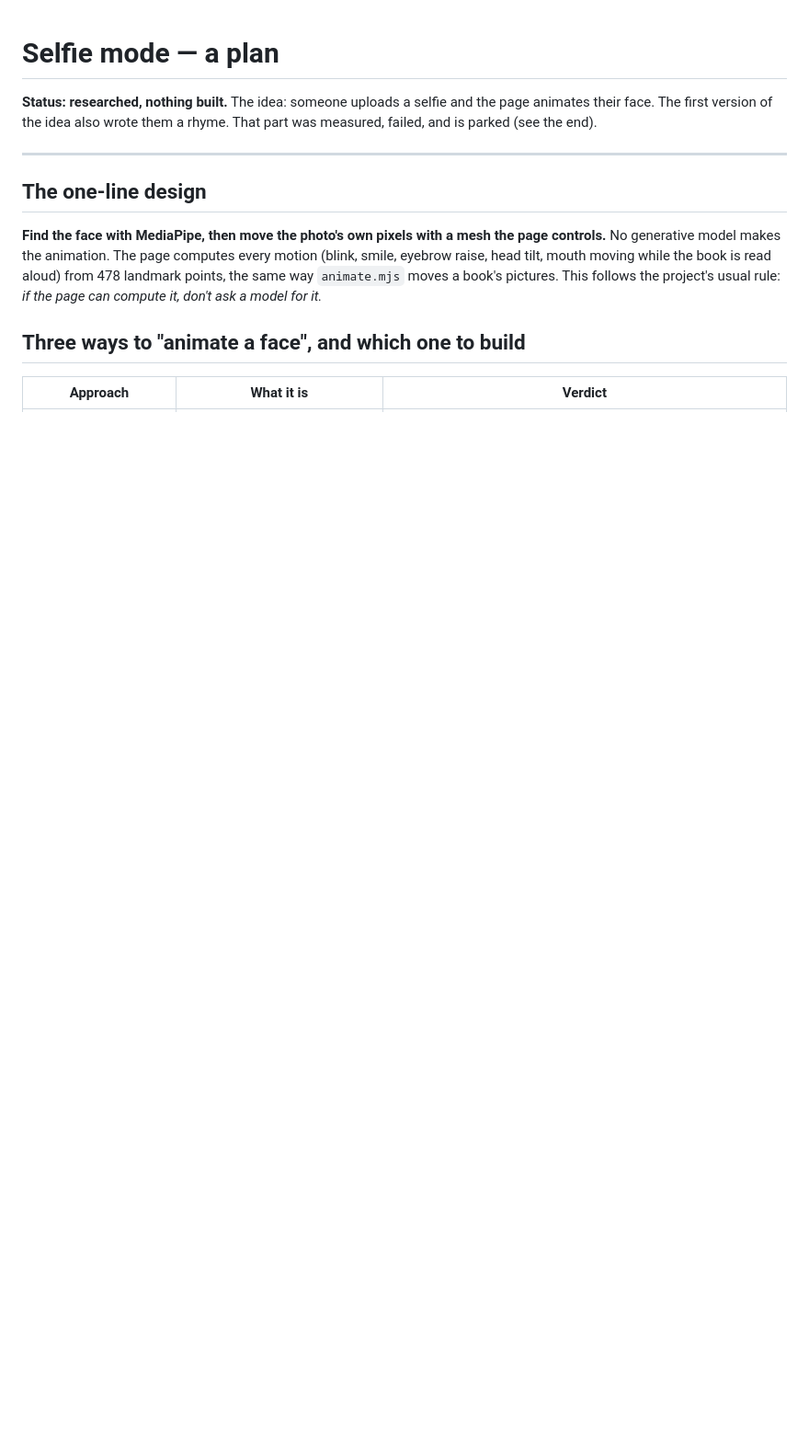
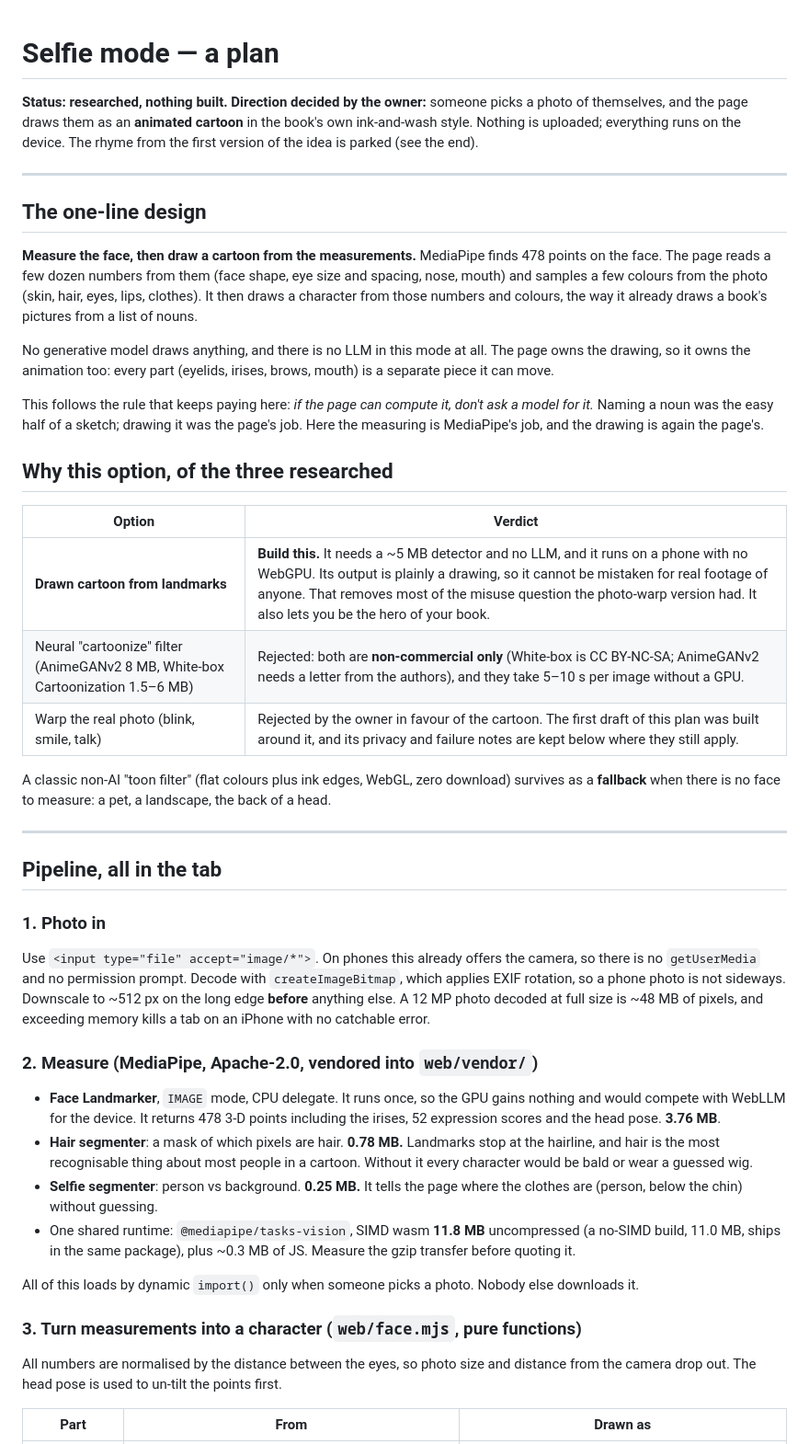
Before and after one commit to richardawe/sketchgpt, a Markdown page: docs/selfie.md, the part around one of its changes. Shown at 92% size. Drawn GitHub-style; blank space fills up the shorter version.

```diff
--- a/docs/selfie.md
+++ b/docs/selfie.md
@@ -1,21 +1,77 @@
 # Selfie mode — a plan
 
-**Status: researched, nothing built.** The idea: someone uploads a selfie and the
-page animates their face. The first version of the idea also wrote them a
-rhyme. That part was measured, failed, and is parked (see the end).
+**Status: researched, nothing built. Direction decided by the owner:** someone
+picks a photo of themselves, and the page draws them as an **animated cartoon**
+in the book's own ink-and-wash style. Nothing is uploaded; everything runs on
+the device. The rhyme from the first version of the idea is parked (see the
+end).
 
 ---
 
 ## The one-line design
 
-**Find the face with MediaPipe, then move the photo's own pixels with a mesh
-the page controls.** No generative model makes the animation. The page computes
-every motion (blink, smile, eyebrow raise, head tilt, mouth moving while the
-book is read aloud) from 478 landmark points, the same way `animate.mjs` moves
-a book's pictures. This follows the project's usual rule: *if the page can
-compute it, don't ask a model for it.*
+**Measure the face, then draw a cartoon from the measurements.** MediaPipe
+finds 478 points on the face. The page reads a few dozen numbers from them
+(face shape, eye size and spacing, nose, mouth) and samples a few colours from
+the photo (skin, hair, eyes, lips, clothes). It then draws a character from
+those numbers and colours, the way it already draws a book's pictures from a
+list of nouns.
 
-## Three ways to "animate a face", and which one to build
+No generative model draws anything, and there is no LLM in this mode at all.
+The page owns the drawing, so it owns the animation too: every part (eyelids,
+irises, brows, mouth) is a separate piece it can move.
 
-| Approach | What it is | Verdict |
+This follows the rule that keeps paying here: *if the page can compute it,
+don't ask a model for it.* Naming a noun was the easy half of a sketch;
+drawing it was the page's job. Here the measuring is MediaPipe's job, and the
+drawing is again the page's.
+
+## Why this option, of the three researched
+
+| Option | Verdict |
+|---|---|
+| **Drawn cartoon from landmarks** | **Build this.** It needs a ~5 MB detector and no LLM, and it runs on a phone with no WebGPU. Its output is plainly a drawing, so it cannot be mistaken for real footage of anyone. That removes most of the misuse question the photo-warp version had. It also lets you be the hero of your book. |
+| Neural "cartoonize" filter (AnimeGANv2 8 MB, White-box Cartoonization 1.5–6 MB) | Rejected: both are **non-commercial only** (White-box is CC BY-NC-SA; AnimeGANv2 needs a letter from the authors), and they take 5–10 s per image without a GPU. |
+| Warp the real photo (blink, smile, talk) | Rejected by the owner in favour of the cartoon. The first draft of this plan was built around it, and its privacy and failure notes are kept below where they still apply. |
+
+A classic non-AI "toon filter" (flat colours plus ink edges, WebGL, zero
+download) survives as a **fallback** when there is no face to measure: a pet,
+a landscape, the back of a head.
+
+---
+
+## Pipeline, all in the tab
+
+### 1. Photo in
+Use `<input type="file" accept="image/*">`. On phones this already offers the
+camera, so there is no `getUserMedia` and no permission prompt. Decode with
+`createImageBitmap`, which applies EXIF rotation, so a phone photo is not
+sideways. Downscale to ~512 px on the long edge **before** anything else. A
+12 MP photo decoded at full size is ~48 MB of pixels, and exceeding memory
+kills a tab on an iPhone with no catchable error.
+
+### 2. Measure (MediaPipe, Apache-2.0, vendored into `web/vendor/`)
+- **Face Landmarker**, `IMAGE` mode, CPU delegate. It runs once, so the GPU
+  gains nothing and would compete with WebLLM for the device. It returns 478
+  3-D points including the irises, 52 expression scores and the head pose.
+  **3.76 MB**.
+- **Hair segmenter**: a mask of which pixels are hair. **0.78 MB.** Landmarks
+  stop at the hairline, and hair is the most recognisable thing about most
+  people in a cartoon. Without it every character would be bald or wear a
+  guessed wig.
+- **Selfie segmenter**: person vs background. **0.25 MB.** It tells the page
+  where the clothes are (person, below the chin) without guessing.
+- One shared runtime: `@mediapipe/tasks-vision`, SIMD wasm **11.8 MB**
+  uncompressed (a no-SIMD build, 11.0 MB, ships in the same package), plus
+  ~0.3 MB of JS. Measure the gzip transfer before quoting it.
+
+All of this loads by dynamic `import()` only when someone picks a photo.
+Nobody else downloads it.
+
+### 3. Turn measurements into a character (`web/face.mjs`, pure functions)
+All numbers are normalised by the distance between the eyes, so photo size
+and distance from the camera drop out. The head pose is used to un-tilt the
+points first.
+
+| Part | From | Drawn as |
 |---|---|---|
```
Also changed, not shown: other parts of docs/selfie.md (+141 -134 lines), CLAUDE.md (+1 -1 lines).
